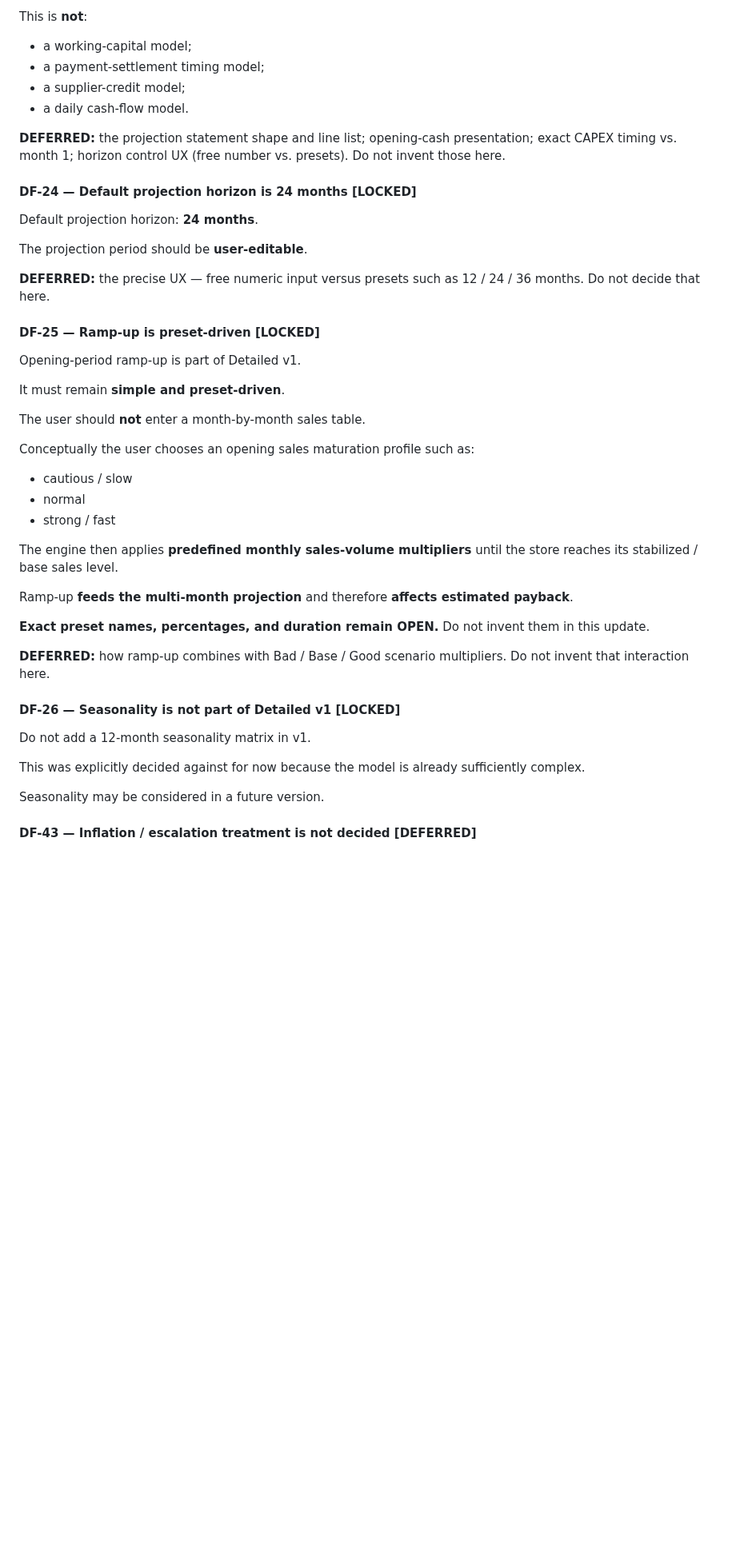
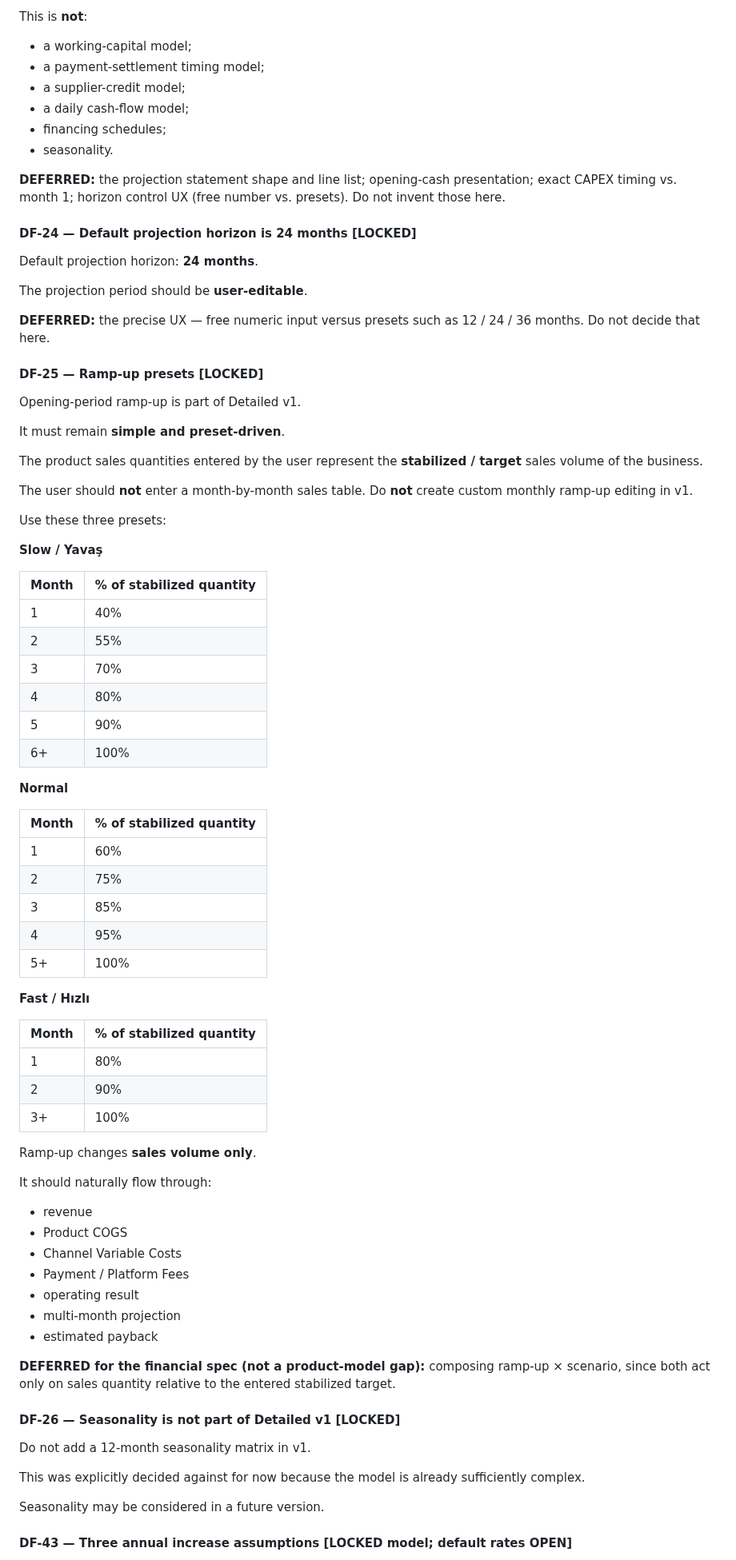
Before and after one commit to jansoganci/quick-calc, a Markdown page: docs/DETAILED_FEASIBILITY_DECISIONS.md, the part around one of its changes. Shown at 80% size. Rendered like a GitHub page; blank space fills up the shorter version.

```diff
--- a/docs/DETAILED_FEASIBILITY_DECISIONS.md
+++ b/docs/DETAILED_FEASIBILITY_DECISIONS.md
@@ -939,7 +958,9 @@ This is **not**:
 - a working-capital model;
 - a payment-settlement timing model;
 - a supplier-credit model;
-- a daily cash-flow model.
+- a daily cash-flow model;
+- financing schedules;
+- seasonality.
 
 **DEFERRED:** the projection statement shape and line list; opening-cash presentation; exact CAPEX timing vs. month 1; horizon control UX (free number vs. presets). Do not invent those here.
 
@@ -951,27 +972,60 @@ The projection period should be **user-editable**.
 
 **DEFERRED:** the precise UX — free numeric input versus presets such as 12 / 24 / 36 months. Do not decide that here.
 
-#### DF-25 — Ramp-up is preset-driven **[LOCKED]**
+#### DF-25 — Ramp-up presets **[LOCKED]**
 
 Opening-period ramp-up is part of Detailed v1.
 
 It must remain **simple and preset-driven**.
 
-The user should **not** enter a month-by-month sales table.
+The product sales quantities entered by the user represent the **stabilized / target** sales volume of the business.
 
-Conceptually the user chooses an opening sales maturation profile such as:
+The user should **not** enter a month-by-month sales table. Do **not** create custom monthly ramp-up editing in v1.
 
-- cautious / slow
-- normal
-- strong / fast
+Use these three presets:
 
-The engine then applies **predefined monthly sales-volume multipliers** until the store reaches its stabilized / base sales level.
+**Slow / Yavaş**
 
-Ramp-up **feeds the multi-month projection** and therefore **affects estimated payback**.
+| Month | % of stabilized quantity |
+| --- | --- |
+| 1 | 40% |
+| 2 | 55% |
+| 3 | 70% |
+| 4 | 80% |
+| 5 | 90% |
+| 6+ | 100% |
 
-**Exact preset names, percentages, and duration remain OPEN.** Do not invent them in this update.
+**Normal**
 
-**DEFERRED:** how ramp-up combines with Bad / Base / Good scenario multipliers. Do not invent that interaction here.
+| Month | % of stabilized quantity |
+| --- | --- |
+| 1 | 60% |
+| 2 | 75% |
+| 3 | 85% |
+| 4 | 95% |
+| 5+ | 100% |
+
+**Fast / Hızlı**
+
+| Month | % of stabilized quantity |
+| --- | --- |
+| 1 | 80% |
+| 2 | 90% |
+| 3+ | 100% |
+
+Ramp-up changes **sales volume only**.
+
+It should naturally flow through:
+
+- revenue
+- Product COGS
+- Channel Variable Costs
+- Payment / Platform Fees
+- operating result
+- multi-month projection
+- estimated payback
+
+**DEFERRED for the financial spec (not a product-model gap):** composing ramp-up × scenario, since both act only on sales quantity relative to the entered stabilized target.
 
 #### DF-26 — Seasonality is not part of Detailed v1 **[LOCKED]**
 
@@ -981,5 +1035,5 @@ This was explicitly decided against for now because the model is already suffici
 
 Seasonality may be considered in a future version.
 
-#### DF-43 — Inflation / escalation treatment is not decided **[DEFERRED]**
+#### DF-43 — Three annual increase assumptions **[LOCKED model; default rates OPEN]**
 
```
Also changed, not shown: other parts of docs/DETAILED_FEASIBILITY_DECISIONS.md (+105 -23 lines).
